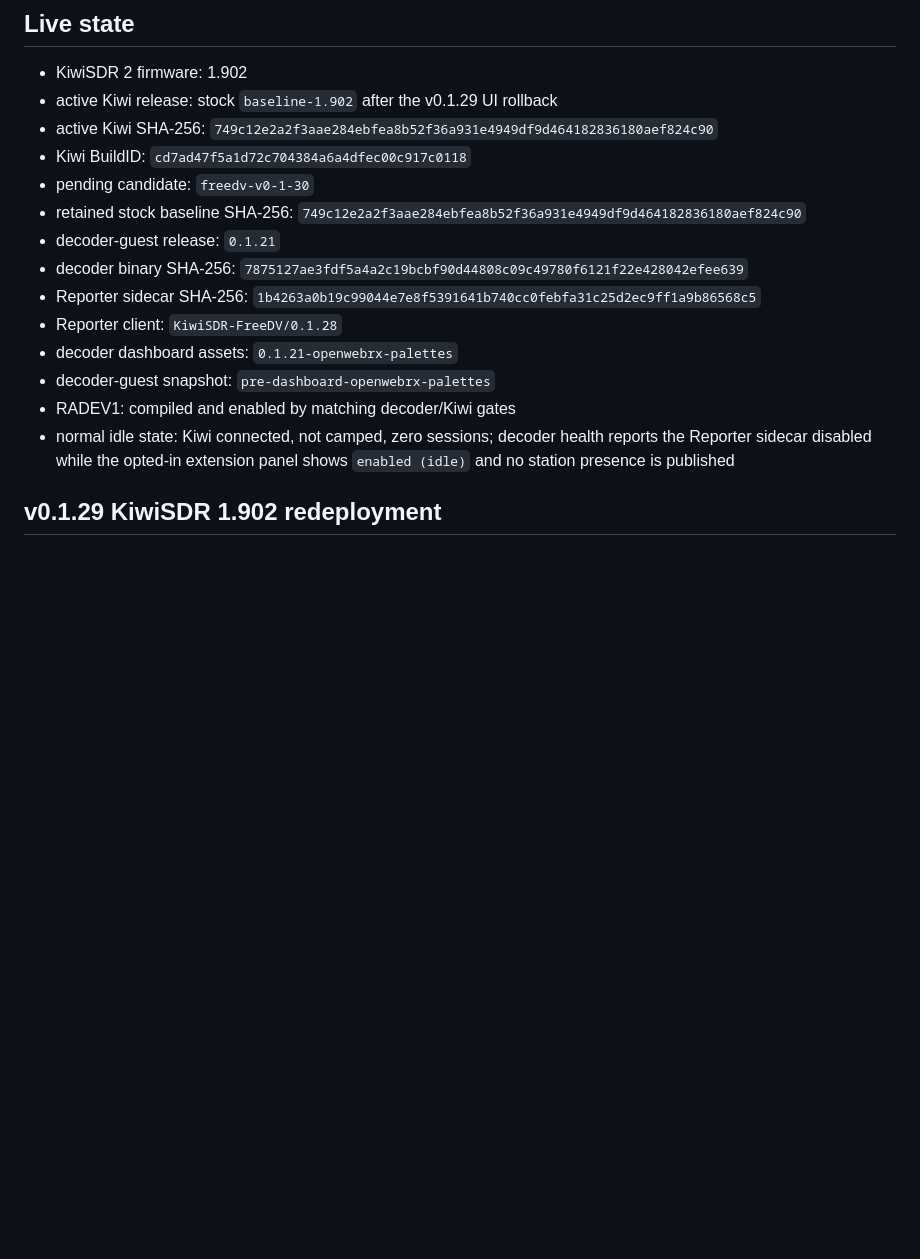
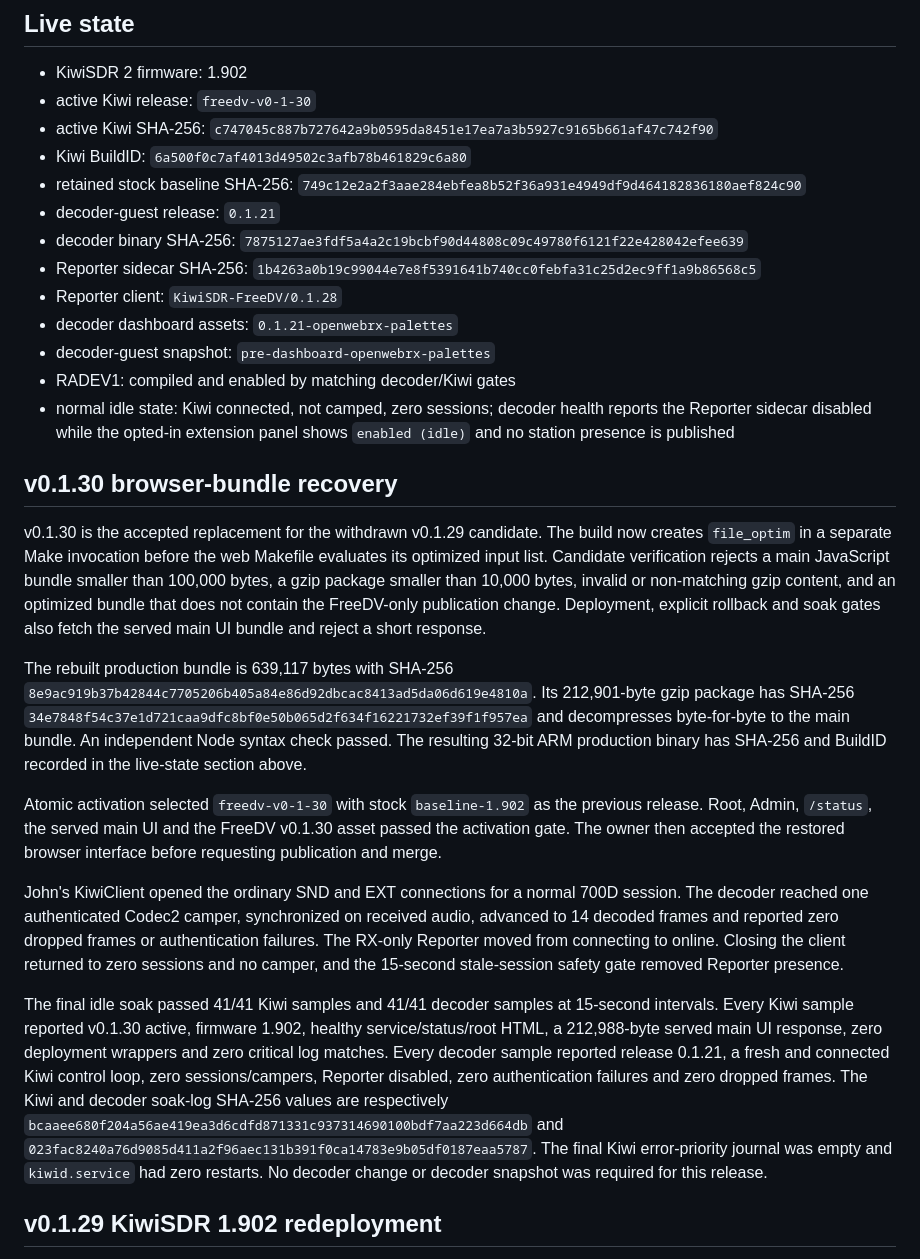
Before and after one commit to smegoff/kiwisdr-freedv-extension, a Markdown page: docs/deployment-status.md, the part around one of its changes. Drawn GitHub-style; blank space fills up the shorter version.

Commit message:
Record v0.1.30 deployment acceptance

```diff
--- a/docs/deployment-status.md
+++ b/docs/deployment-status.md
@@ -10,11 +10,10 @@ guest**.
 ## Live state
 
 - KiwiSDR 2 firmware: 1.902
-- active Kiwi release: stock `baseline-1.902` after the v0.1.29 UI rollback
+- active Kiwi release: `freedv-v0-1-30`
 - active Kiwi SHA-256:
-  `749c12e2a2f3aae284ebfea8b52f36a931e4949df9d464182836180aef824c90`
-- Kiwi BuildID: `cd7ad47f5a1d72c704384a6a4dfec00c917c0118`
-- pending candidate: `freedv-v0-1-30`
+  `c747045c887b727642a9b0595da8451e17ea7a3b5927c9165b661af47c742f90`
+- Kiwi BuildID: `6a500f0c7af4013d49502c3afb78b461829c6a80`
 - retained stock baseline SHA-256:
   `749c12e2a2f3aae284ebfea8b52f36a931e4949df9d464182836180aef824c90`
 - decoder-guest release: `0.1.21`
@@ -29,6 +28,50 @@ guest**.
 - normal idle state: Kiwi connected, not camped, zero sessions; decoder health
   reports the Reporter sidecar disabled while the opted-in extension panel shows
   `enabled (idle)` and no station presence is published
+
+## v0.1.30 browser-bundle recovery
+
+v0.1.30 is the accepted replacement for the withdrawn v0.1.29 candidate. The
+build now creates `file_optim` in a separate Make invocation before the web
+Makefile evaluates its optimized input list. Candidate verification rejects a
+main JavaScript bundle smaller than 100,000 bytes, a gzip package smaller than
+10,000 bytes, invalid or non-matching gzip content, and an optimized bundle
+that does not contain the FreeDV-only publication change. Deployment, explicit
+rollback and soak gates also fetch the served main UI bundle and reject a
+short response.
+
+The rebuilt production bundle is 639,117 bytes with SHA-256
+`8e9ac919b37b42844c7705206b405a84e86d92dbcac8413ad5da06d619e4810a`.
+Its 212,901-byte gzip package has SHA-256
+`34e7848f54c37e1d721caa9dfc8bf0e50b065d2f634f16221732ef39f1f957ea`
+and decompresses byte-for-byte to the main bundle. An independent Node syntax
+check passed. The resulting 32-bit ARM production binary has SHA-256 and
+BuildID recorded in the live-state section above.
+
+Atomic activation selected `freedv-v0-1-30` with stock
+`baseline-1.902` as the previous release. Root, Admin, `/status`, the served
+main UI and the FreeDV v0.1.30 asset passed the activation gate. The owner then
+accepted the restored browser interface before requesting publication and
+merge.
+
+John's KiwiClient opened the ordinary SND and EXT connections for a normal
+700D session. The decoder reached one authenticated Codec2 camper, synchronized
+on received audio, advanced to 14 decoded frames and reported zero dropped
+frames or authentication failures. The RX-only Reporter moved from connecting
+to online. Closing the client returned to zero sessions and no camper, and the
+15-second stale-session safety gate removed Reporter presence.
+
+The final idle soak passed 41/41 Kiwi samples and 41/41 decoder samples at
+15-second intervals. Every Kiwi sample reported v0.1.30 active, firmware 1.902,
+healthy service/status/root HTML, a 212,988-byte served main UI response, zero
+deployment wrappers and zero critical log matches. Every decoder sample
+reported release 0.1.21, a fresh and connected Kiwi control loop, zero
+sessions/campers, Reporter disabled, zero authentication failures and zero
+dropped frames. The Kiwi and decoder soak-log SHA-256 values are respectively
+`bcaaee680f204a56ae419ea3d6cdfd871331c937314690100bdf7aa223d664db`
+and `023fac8240a76d9085d411a2f96aec131b391f0ca14783e9b05df0187eaa5787`.
+The final Kiwi error-priority journal was empty and `kiwid.service` had zero
+restarts. No decoder change or decoder snapshot was required for this release.
 
 ## v0.1.29 KiwiSDR 1.902 redeployment
 
```
Also changed, not shown: other parts of docs/deployment-status.md (+1 -1 lines), README.md (+1 -1 lines), docs/rollback.md (+3 -2 lines).
